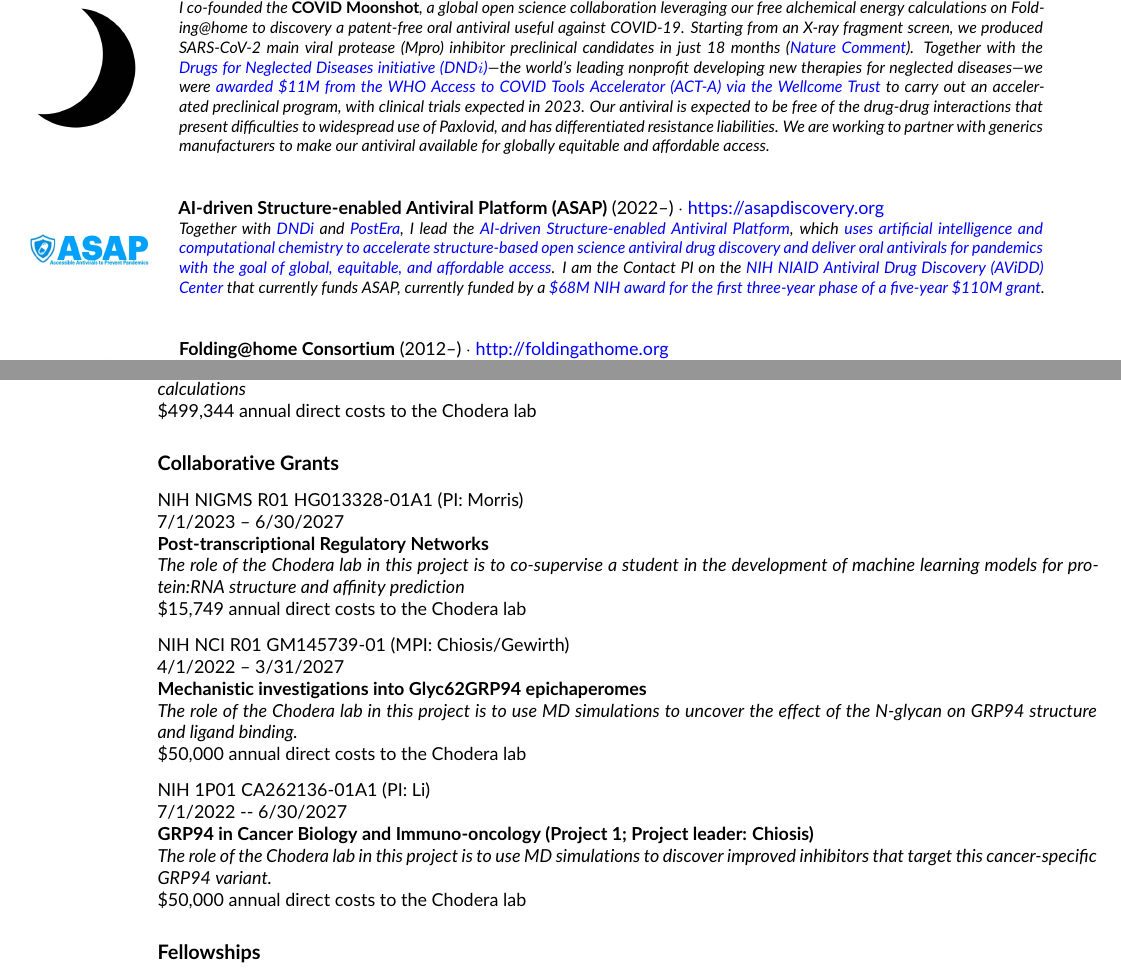
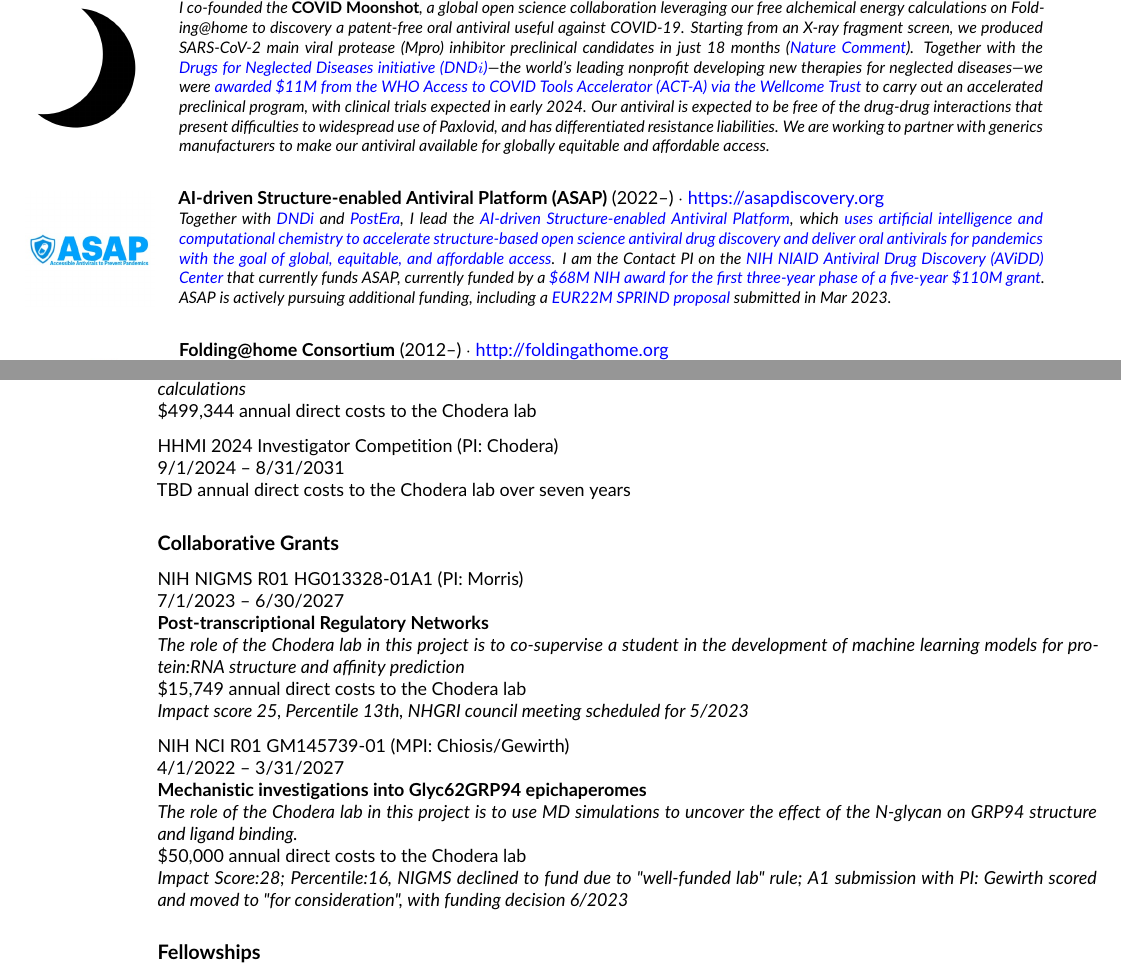
Before and after one commit to jchodera/latex-cv, a LaTeX CV (CV.tex): two parts of pages 2 and 32 of 39, joined at a grey line, cut so that both start at the same text. Compiled offline with pdfLaTeX.

Commit message:
Fixes requsted by Monica

```diff
--- a/CV.tex
+++ b/CV.tex
@@ -334,9 +334,9 @@
 
 \setstretch{1.05}
 
-\collaboration{covid-moonshot-logo-small}{The COVID Moonshot}{2020--}{https://covid.postera.ai/covid}{I co-founded the {\bf COVID Moonshot}, a global open science collaboration leveraging our free alchemical energy calculations on Folding@home to discovery a patent-free oral antiviral useful against COVID-19. Starting from an X-ray fragment screen, we produced SARS-CoV-2 main viral protease (Mpro) inhibitor preclinical candidates in just 18 months (\href{https://www.nature.com/articles/d41586-021-01571-1}{Nature Comment}). Together with the \href{http://dndi.org}{Drugs for Neglected Diseases initiative (DND$i$)}---the world's leading nonprofit developing new therapies for neglected diseases---we were \href{https://dndi.org/press-releases/2021/covid-moonshot-funded-by-wellcome-to-rapidly-develop-safe-globally-accessible-affordable-antiviral-pill/}{awarded \$11M from the WHO Access to COVID Tools Accelerator (ACT-A) via the Wellcome Trust} to carry out an accelerated preclinical program, with clinical trials expected in 2023. Our antiviral is expected to be free of the drug-drug interactions that present difficulties to widespread use of Paxlovid, and has differentiated resistance liabilities. We are working to partner with generics manufacturers to make our antiviral available for globally equitable and affordable access.}
-
-\collaboration{asap-logo-small}{AI-driven Structure-enabled Antiviral Platform (ASAP)}{2022--}{https://asapdiscovery.org}{Together with \href{http://dndi.org}{DNDi} and \href{http://postera.ai}{PostEra}, I lead the \href{http://asapdiscovery.org}{AI-driven Structure-enabled Antiviral Platform}, which \href{https://dndi.org/press-releases/2022/consortium-to-discover-antivirals-covid19-receives-nih-funding-develop-globally-accessible-treatments-pandemics/}{uses artificial intelligence and computational chemistry to accelerate structure-based open science antiviral drug discovery and deliver oral antivirals for pandemics with the goal of global, equitable, and affordable access}. I am the Contact PI on the \href{https://www.niaid.nih.gov/research/antiviral-drug-discovery-centers-pathogens-pandemic-concern}{NIH NIAID Antiviral Drug Discovery (AViDD) Center} that currently funds ASAP, currently funded by a \href{https://www.niaid.nih.gov/research/antiviral-drug-discovery-centers-pathogens-pandemic-concern-award-recipients}{\$68M NIH award for the first three-year phase of a five-year \$110M grant}.}
+\collaboration{covid-moonshot-logo-small}{The COVID Moonshot}{2020--}{https://covid.postera.ai/covid}{I co-founded the {\bf COVID Moonshot}, a global open science collaboration leveraging our free alchemical energy calculations on Folding@home to discovery a patent-free oral antiviral useful against COVID-19. Starting from an X-ray fragment screen, we produced SARS-CoV-2 main viral protease (Mpro) inhibitor preclinical candidates in just 18 months (\href{https://www.nature.com/articles/d41586-021-01571-1}{Nature Comment}). Together with the \href{http://dndi.org}{Drugs for Neglected Diseases initiative (DND$i$)}---the world's leading nonprofit developing new therapies for neglected diseases---we were \href{https://dndi.org/press-releases/2021/covid-moonshot-funded-by-wellcome-to-rapidly-develop-safe-globally-accessible-affordable-antiviral-pill/}{awarded \$11M from the WHO Access to COVID Tools Accelerator (ACT-A) via the Wellcome Trust} to carry out an accelerated preclinical program, with clinical trials expected in early 2024. Our antiviral is expected to be free of the drug-drug interactions that present difficulties to widespread use of Paxlovid, and has differentiated resistance liabilities. We are working to partner with generics manufacturers to make our antiviral available for globally equitable and affordable access.}
+
+\collaboration{asap-logo-small}{AI-driven Structure-enabled Antiviral Platform (ASAP)}{2022--}{https://asapdiscovery.org}{Together with \href{http://dndi.org}{DNDi} and \href{http://postera.ai}{PostEra}, I lead the \href{http://asapdiscovery.org}{AI-driven Structure-enabled Antiviral Platform}, which \href{https://dndi.org/press-releases/2022/consortium-to-discover-antivirals-covid19-receives-nih-funding-develop-globally-accessible-treatments-pandemics/}{uses artificial intelligence and computational chemistry to accelerate structure-based open science antiviral drug discovery and deliver oral antivirals for pandemics with the goal of global, equitable, and affordable access}. I am the Contact PI on the \href{https://www.niaid.nih.gov/research/antiviral-drug-discovery-centers-pathogens-pandemic-concern}{NIH NIAID Antiviral Drug Discovery (AViDD) Center} that currently funds ASAP, currently funded by a \href{https://www.niaid.nih.gov/research/antiviral-drug-discovery-centers-pathogens-pandemic-concern-award-recipients}{\$68M NIH award for the first three-year phase of a five-year \$110M grant}. ASAP is actively pursuing additional funding, including a \href{https://www.sprind.org/en/challenges/transmission-blocking-antivirals/}{EUR22M SPRIND proposal} submitted in Mar 2023.}
 
 \collaboration{foldingathome-logo-small}{Folding@home Consortium}{2012--}{http://foldingathome.org}{I am a founding member of the \href{https://foldingathome.org/about-2/the-foldinghome-consortium/}{Folding@home Consortium}, a worldwide network of laboratories that run the \href{http://foldingathome.org}{Folding@home global distributed computing project} where hundreds of thousands of volunteers around the world (mostly gamers with GPUs) contribute idle computing cycles to enable us to study molecular mechanisms of disease and search for new potential therapeutics. As part of the COVID Moonshot effort, \href{https://www.nature.com/articles/s41557-021-00707-0}{Folding@home became the world's first exascale distributed computing platform in 2020}. Using our alchemical free energy methodologies on Folding@home, we accelerated lead optimization for preclinical candidates for the COVID Moonshot that are expected to enter clinical trials in 2023.}
 
@@ -1624,6 +1635,12 @@
 \emph{This proposal would support the development and integration of advanced machine learning methods for alchemical free energy calculations}\\
 \$499,344 annual direct costs to the Chodera lab
 
+\vspace{1.5ex}
+
+HHMI 2024 Investigator Competition (PI: Chodera)\\
+9/1/2024 -- 8/31/2031\\
+TBD annual direct costs to the Chodera lab over seven years
+
 %(Note: JDC has already reached the NIH GMS limit of two funded grants on which he serves as Principal Investigator.)
 
 %\vspace{1.5ex}
@@ -1675,7 +1692,8 @@
 7/1/2023 -- 6/30/2027\\
 {\bf Post-transcriptional Regulatory Networks}\\
 \emph{The role of the Chodera lab in this project is to co-supervise a student in the development of machine learning models for protein:RNA structure and affinity prediction}\\
-\$15,749 annual direct costs to the Chodera lab
+\$15,749 annual direct costs to the Chodera lab\\
+\emph{Impact score 25, Percentile 13th, NHGRI council meeting scheduled for 5/2023}
 
 \vspace{1.5ex}
 
@@ -1683,15 +1701,16 @@
 4/1/2022 -- 3/31/2027\\
 {\bf Mechanistic investigations into Glyc62GRP94 epichaperomes}\\
 \emph{The role of the Chodera lab in this project is to use MD simulations to uncover the effect of the N-glycan on GRP94 structure and ligand binding.}\\
-\$50,000 annual direct costs to the Chodera lab
-
-\vspace{1.5ex}
-
-NIH 1P01 CA262136-01A1 (PI: Li) \\
-7/1/2022 ‑- 6/30/2027\\
-{\bf GRP94 in Cancer Biology and Immuno‑oncology (Project 1; Project leader: Chiosis)}\\
-\emph{The role of the Chodera lab in this project is to use MD simulations to discover improved inhibitors that target this cancer-specific GRP94 variant.}\\
-\$50,000 annual direct costs to the Chodera lab
+\$50,000 annual direct costs to the Chodera lab\\
+\emph{Impact Score:28; Percentile:16, NIGMS declined to fund due to "well-funded lab" rule; A1 submission with PI: Gewirth scored and moved to "for consideration", with funding decision 6/2023}
+
+%\vspace{1.5ex}
+%
+%NIH 1P01 CA262136-01A1 (PI: Li) \\
+%7/1/2022 ‑- 6/30/2027\\
+%{\bf GRP94 in Cancer Biology and Immuno‑oncology (Project 1; Project leader: Chiosis)}\\
+%\emph{The role of the Chodera lab in this project is to use MD simulations to discover improved inhibitors that target this cancer-specific GRP94 variant.}\\
+%\$50,000 annual direct costs to the Chodera lab
 
 %\vspace{1.5ex}
 %
```
Also changed, not shown: CV.tex (57 more changed lines).
